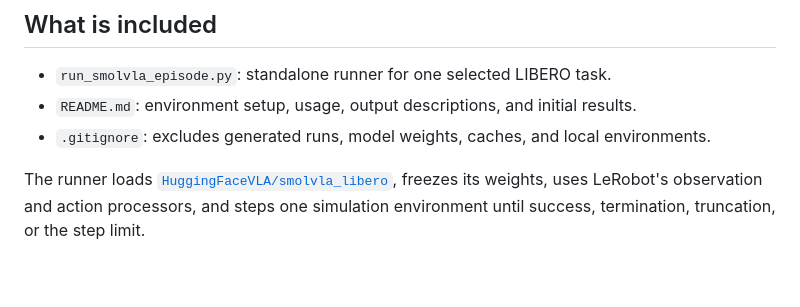
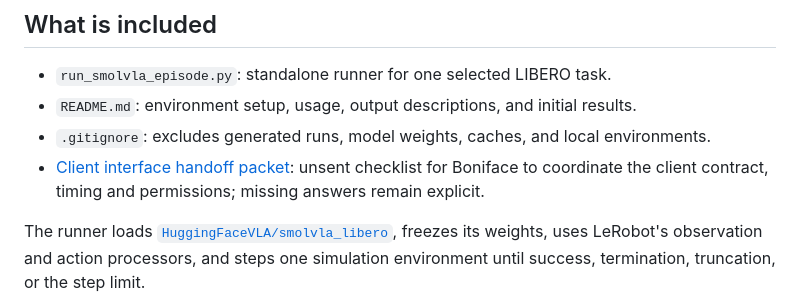
Before and after one commit to BeefaceData/Agent-Aware-Vision-Language-Action-Model, a Markdown page: README.md, the part around the change. GitHub-like rendering; blank space fills up the shorter version.

```diff
--- a/README.md
+++ b/README.md
@@ -11,6 +11,7 @@ The current implementation runs **SmolVLA in LIBERO simulation**, recording an e
 - `run_smolvla_episode.py`: standalone runner for one selected LIBERO task.
 - `README.md`: environment setup, usage, output descriptions, and initial results.
 - `.gitignore`: excludes generated runs, model weights, caches, and local environments.
+- [Client interface handoff packet](docs/client-interface-handoff.md): unsent checklist for Boniface to coordinate the client contract, timing and permissions; missing answers remain explicit.
 
 The runner loads [`HuggingFaceVLA/smolvla_libero`](https://huggingface.co/HuggingFaceVLA/smolvla_libero), freezes its weights, uses LeRobot's observation and action processors, and steps one simulation environment until success, termination, truncation, or the step limit.
 
```
Also changed, not shown: docs/client-interface-handoff.md (added, +78 -0 lines).
